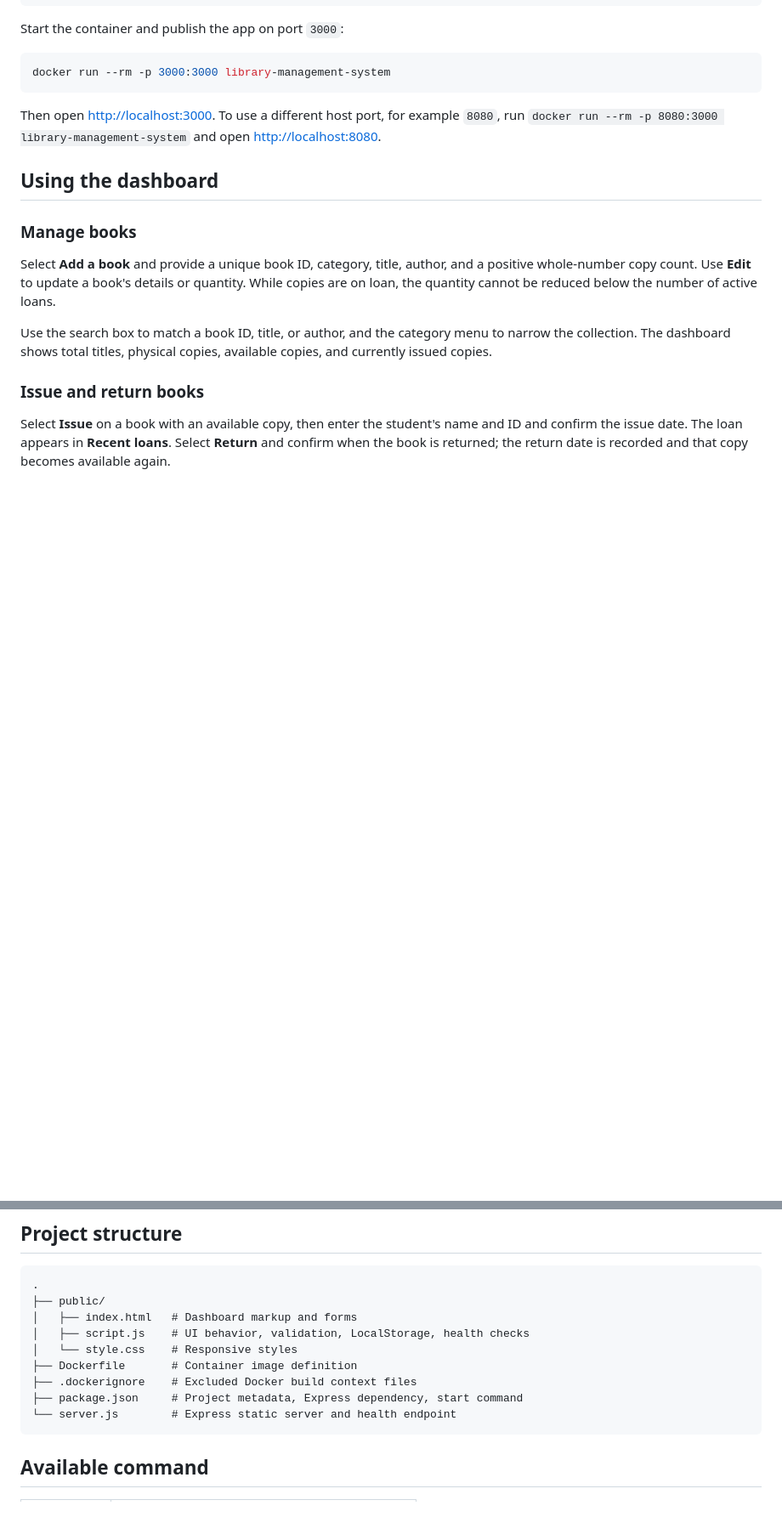
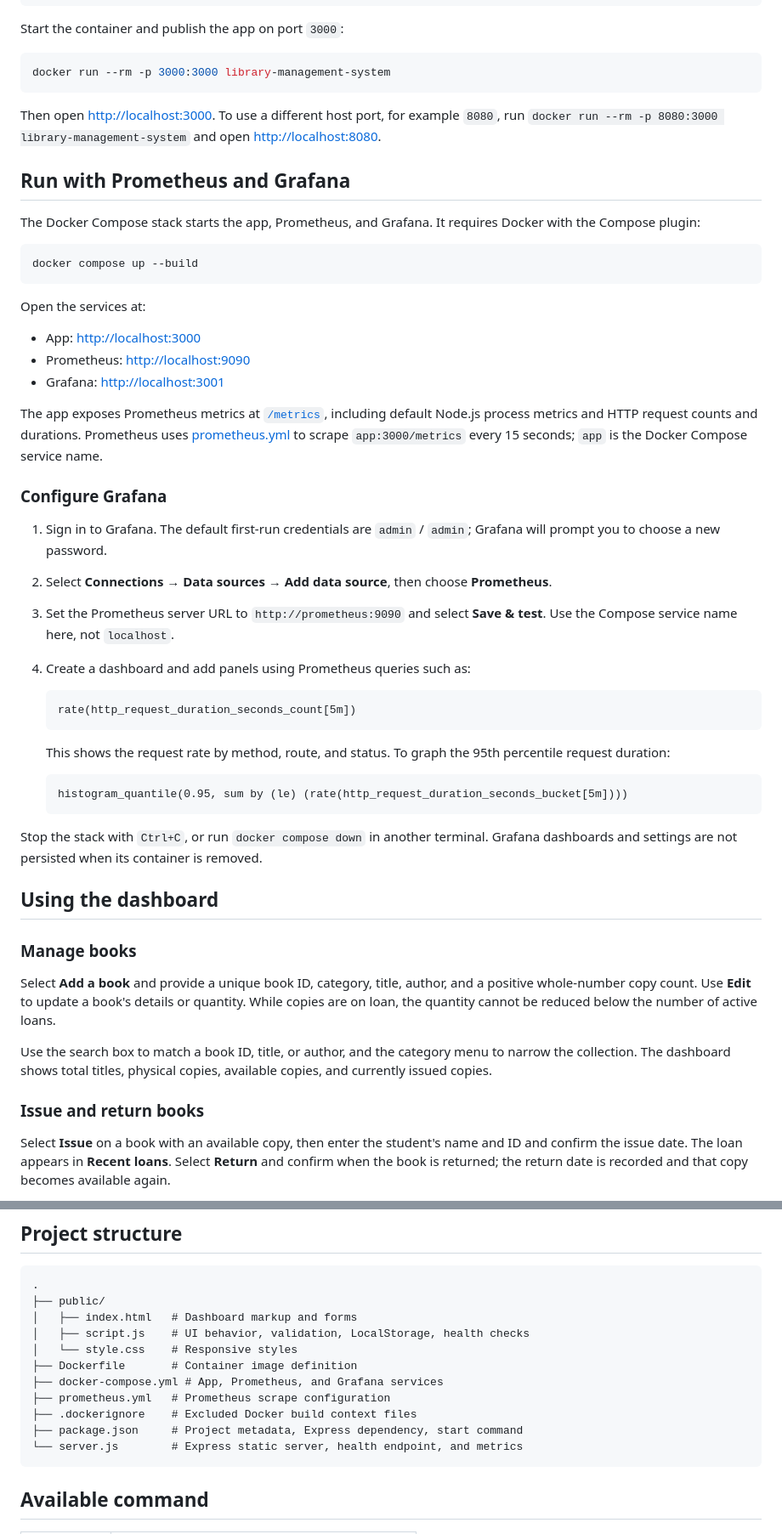
Before and after one commit to Renuka1442006/Library-Management-System, a Markdown page: README.md, 2 parts joined by grey strips. Shown at 85% size. GitHub-like rendering; blank space fills up the shorter version.

Commit message:
readme updated with grafana

````diff
--- a/README.md
+++ b/README.md
@@ -72,6 +72,41 @@ docker run --rm -p 3000:3000 library-management-system
 
 Then open [http://localhost:3000](http://localhost:3000). To use a different host port, for example `8080`, run `docker run --rm -p 8080:3000 library-management-system` and open [http://localhost:8080](http://localhost:8080).
 
+## Run with Prometheus and Grafana
+
+The Docker Compose stack starts the app, Prometheus, and Grafana. It requires Docker with the Compose plugin:
+
+```sh
+docker compose up --build
+```
+
+Open the services at:
+
+- App: [http://localhost:3000](http://localhost:3000)
+- Prometheus: [http://localhost:9090](http://localhost:9090)
+- Grafana: [http://localhost:3001](http://localhost:3001)
+
+The app exposes Prometheus metrics at [`/metrics`](http://localhost:3000/metrics), including default Node.js process metrics and HTTP request counts and durations. Prometheus uses [prometheus.yml](./prometheus.yml) to scrape `app:3000/metrics` every 15 seconds; `app` is the Docker Compose service name.
+
+### Configure Grafana
+
+1. Sign in to Grafana. The default first-run credentials are `admin` / `admin`; Grafana will prompt you to choose a new password.
+2. Select **Connections → Data sources → Add data source**, then choose **Prometheus**.
+3. Set the Prometheus server URL to `http://prometheus:9090` and select **Save & test**. Use the Compose service name here, not `localhost`.
+4. Create a dashboard and add panels using Prometheus queries such as:
+
+   ```promql
+   rate(http_request_duration_seconds_count[5m])
+   ```
+
+   This shows the request rate by method, route, and status. To graph the 95th percentile request duration:
+
+   ```promql
+   histogram_quantile(0.95, sum by (le) (rate(http_request_duration_seconds_bucket[5m])))
+   ```
+
+Stop the stack with `Ctrl+C`, or run `docker compose down` in another terminal. Grafana dashboards and settings are not persisted when its container is removed.
+
 ## Using the dashboard
 
 ### Manage books
@@ -119,9 +154,11 @@ The health indicator reports when the server is unavailable. An already-open pag
 │   ├── script.js    # UI behavior, validation, LocalStorage, health checks
 │   └── style.css    # Responsive styles
 ├── Dockerfile       # Container image definition
+├── docker-compose.yml # App, Prometheus, and Grafana services
+├── prometheus.yml   # Prometheus scrape configuration
 ├── .dockerignore    # Excluded Docker build context files
 ├── package.json     # Project metadata, Express dependency, start command
-└── server.js        # Express static server and health endpoint
+└── server.js        # Express static server, health endpoint, and metrics
 ```
 
 ## Available command
````
